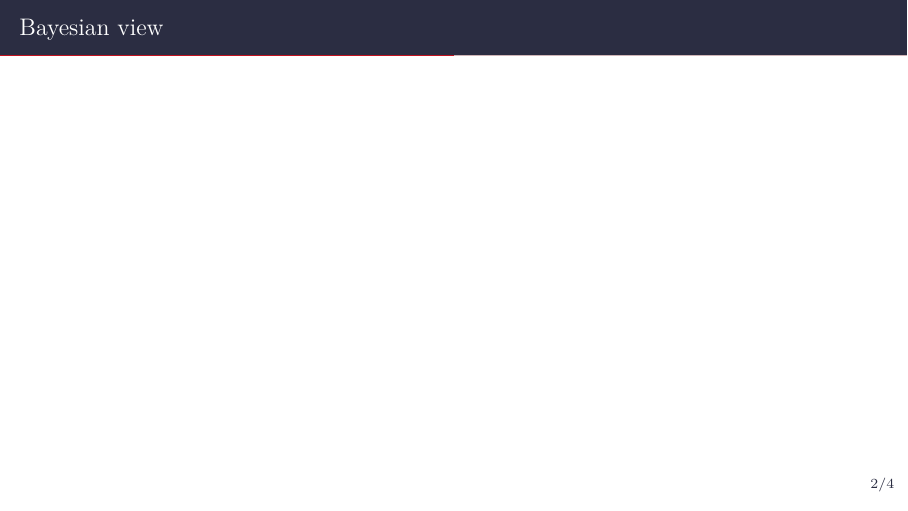
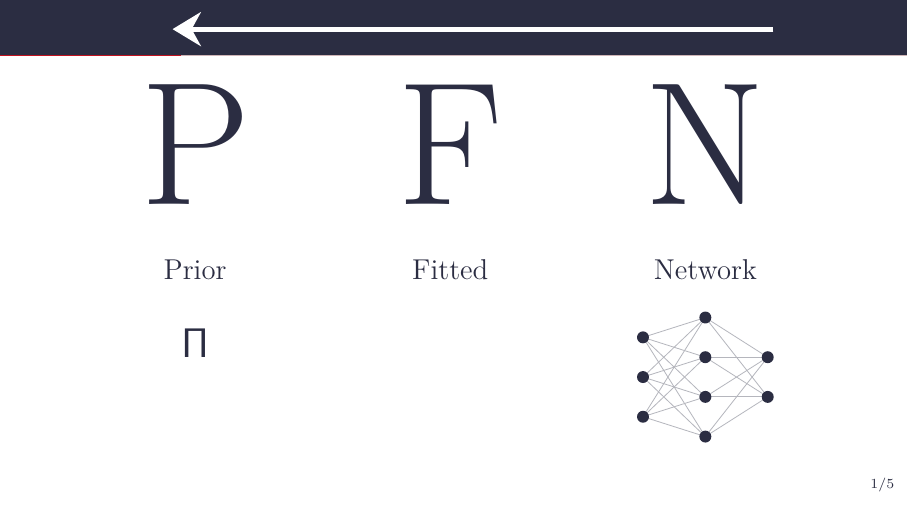
Before and after one commit to borawhocodess/fm4sd, LaTeX slides (stopfns/presentation/presentation.tex): page 3 of 5 before the commit and page 4 of 8 after it. Compiled offline with XeLaTeX.

Commit message:
add pfn reveal slide
Co-Authored-By: Claude Opus 4.8 (1M context) <noreply@anthropic.com>

```diff
--- a/stopfns/presentation/presentation.tex
+++ b/stopfns/presentation/presentation.tex
@@ -47,6 +47,45 @@
 
 \maketitle
 
+% --- What does PFN stand for? --------------------------------------------
+% arrow lives inside the (otherwise blank) dark title strip, pointing right -> left
+% width 9cm, centered -> spans the P..N letters (which sit at x = +/-4.5, also centered)
+\begin{frame}{\makebox[\linewidth][c]{\raisebox{1.2mm}[0pt][0pt]{\tikz[baseline]{%
+    \draw[-{Stealth[length=5mm,width=6mm]}, line width=2.4pt, white] (10.6,0) -- (0,0);}}}}
+\vfill
+\centering
+\begin{tikzpicture}[>=Stealth]
+  % huge letters P F N
+  \node[font=\fontsize{88}{88}\selectfont\bfseries, ink] (P) at (-4.5,0) {P};
+  \node[font=\fontsize{88}{88}\selectfont\bfseries, ink] (F) at ( 0  ,0) {F};
+  \node[font=\fontsize{88}{88}\selectfont\bfseries, ink] (N) at ( 4.5,0) {N};
+
+  % --- Network (under N, shown from the start) ---------------------------
+  \node[font=\Large\bfseries, ink] (Nw) at (4.5,-2.2) {Network};
+  % small, label-free neural net under "Network"
+  \begin{scope}[shift={(4.5,-4.1)}]
+    \foreach \i in {0,1,2}   \coordinate (i\i) at (-1.1,{(\i-1)*0.7});
+    \foreach \i in {0,1,2,3} \coordinate (h\i) at ( 0  ,{(\i-1.5)*0.7});
+    \foreach \i in {0,1}     \coordinate (o\i) at ( 1.1,{(\i-0.5)*0.7});
+    \foreach \i in {0,1,2}   \foreach \j in {0,1,2,3} \draw[ink!35,line width=0.4pt] (i\i)--(h\j);
+    \foreach \i in {0,1,2,3} \foreach \j in {0,1}     \draw[ink!35,line width=0.4pt] (h\i)--(o\j);
+    \foreach \i in {0,1,2}   \fill[ink] (i\i) circle(3pt);
+    \foreach \i in {0,1,2,3} \fill[ink] (h\i) circle(3pt);
+    \foreach \i in {0,1}     \fill[ink] (o\i) circle(3pt);
+  \end{scope}
+
+  % --- Fitted (under F, click 1) -----------------------------------------
+  \onslide<2->{\node[font=\Large\bfseries, ink] at (0,-2.2) {Fitted};}
+
+  % --- Prior + its symbol (under P, click 2) -----------------------------
+  \onslide<3->{%
+    \node[font=\Large\bfseries, ink] (Pr) at (-4.5,-2.2) {Prior};
+    \node[font=\huge, ink] at (-4.5,-3.5) {$\Pi$};
+  }
+\end{tikzpicture}
+\vfill
+\end{frame}
+
 \begin{frame}{PFNs approximate PPD}
 \end{frame}
 
```
